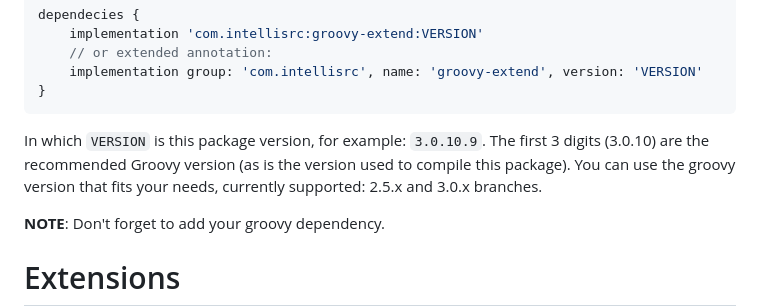
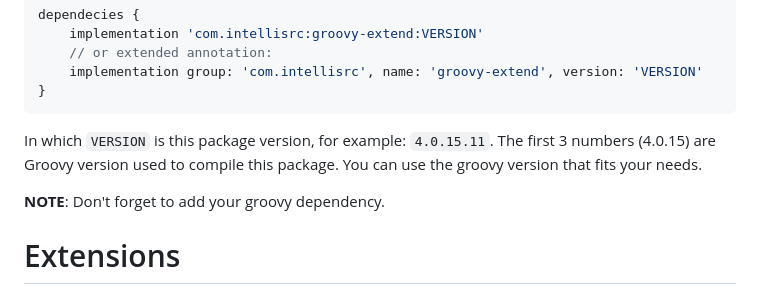
Before and after one commit to Intellisrc/groovy-extend, a Markdown page: README.md, the part around the change. GitHub-like rendering.

Commit message:
x.11 : Updated README.md

````diff
--- a/README.md
+++ b/README.md
@@ -20,10 +20,9 @@ dependecies {
     implementation group: 'com.intellisrc', name: 'groovy-extend', version: 'VERSION'
 }
 ```
-In which `VERSION` is this package version, for example: `3.0.10.9`.
-The first 3 digits (3.0.10) are the recommended Groovy version (as is the version
-used to compile this package). You can use the groovy version that fits your needs,
-currently supported: 2.5.x and 3.0.x branches.
+In which `VERSION` is this package version, for example: `4.0.15.11`.
+The first 3 numbers (4.0.15) are Groovy version used to compile this package.
+You can use the groovy version that fits your needs.
 
 **NOTE**: Don't forget to add your groovy dependency.
 
````
